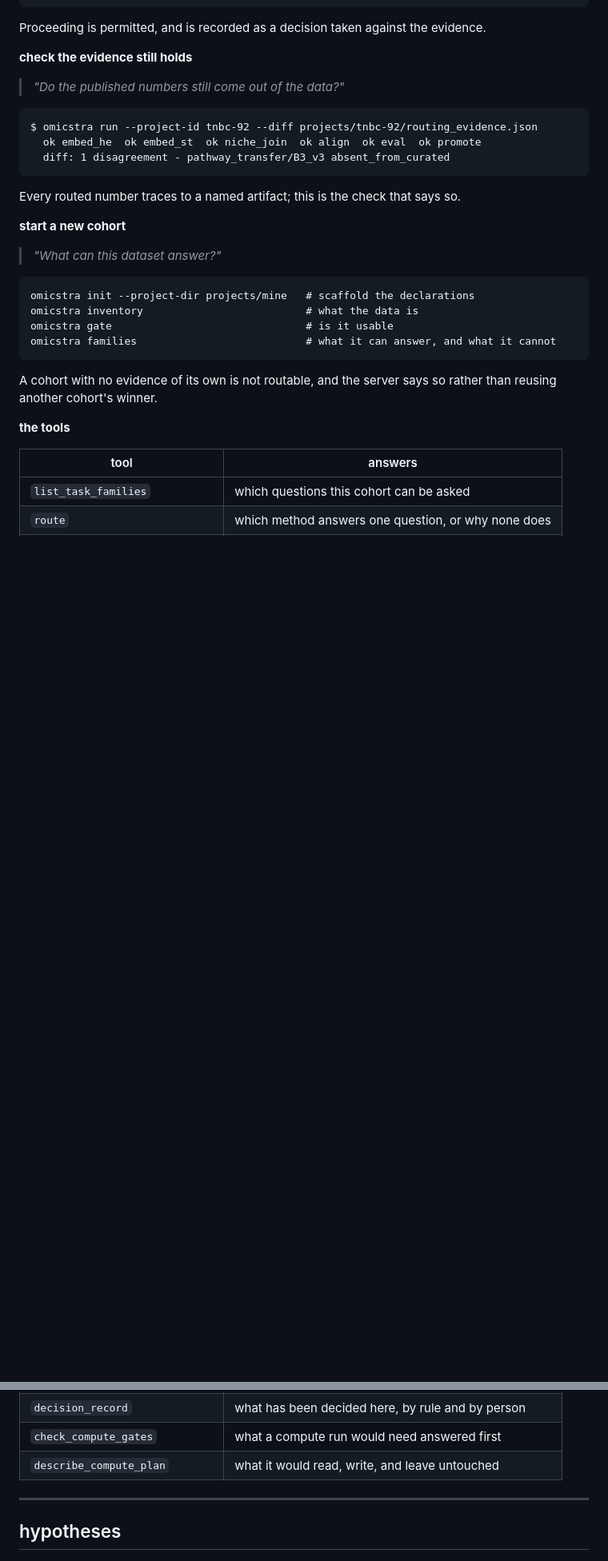
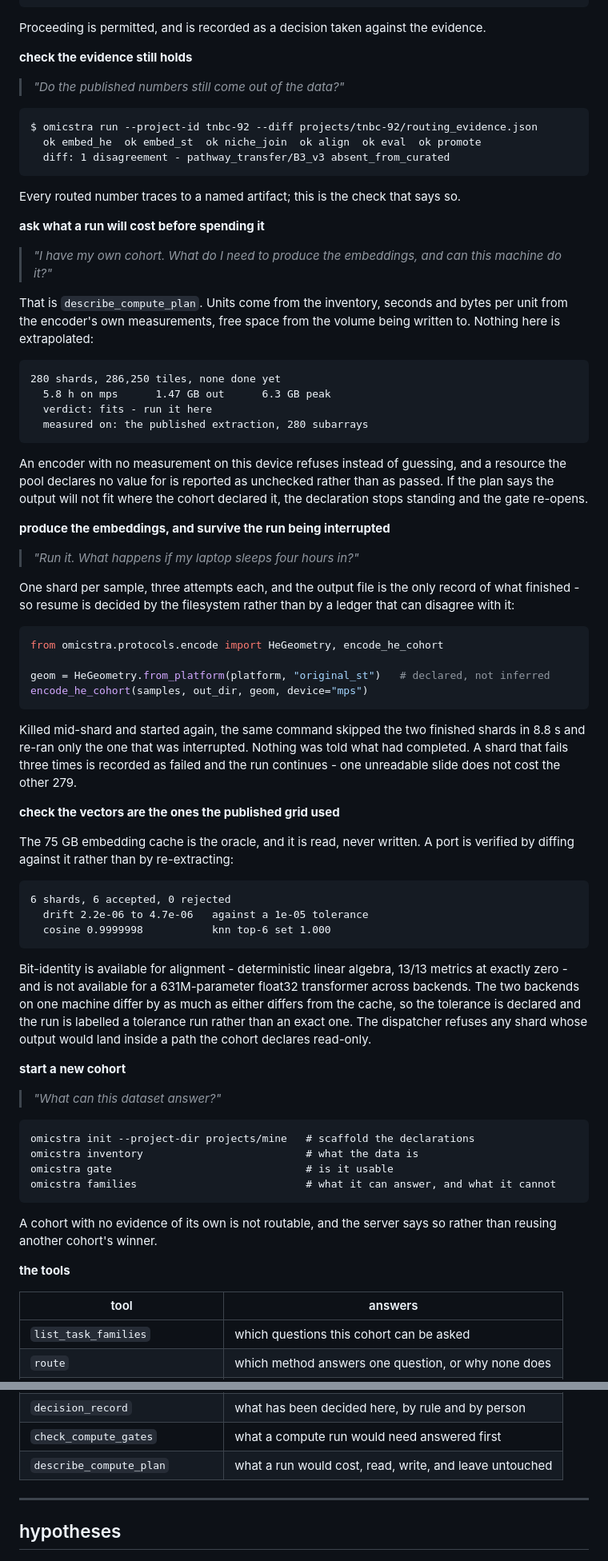
Before and after one commit to teslajoy/omicstra, a Markdown page: README.md, 2 parts joined by grey strips. Shown at 80% size. Rendered like a GitHub page; blank space fills up the shorter version.

Commit message:
docs: what a user can do after the pipeline - cost, run, verify
the using section stopped at reading evidence. it now covers planning a run from
measurements, running it and resuming after an interruption, and diffing the
result against the cache that is the oracle.

the command list named eight and the examples above it already used two it
omitted. pool joins the declared fields in the structure tree.

````diff
--- a/README.md
+++ b/README.md
@@ -153,6 +153,64 @@ $ omicstra run --project-id tnbc-92 --diff projects/tnbc-92/routing_evidence.jso
 
 Every routed number traces to a named artifact; this is the check that says so.
 
+**ask what a run will cost before spending it**
+
+> *"I have my own cohort. What do I need to produce the embeddings, and can this machine do it?"*
+
+That is `describe_compute_plan`. Units come from the inventory, seconds and
+bytes per unit from the encoder's own measurements, free space from the volume
+being written to. Nothing here is extrapolated:
+
+```
+280 shards, 286,250 tiles, none done yet
+  5.8 h on mps      1.47 GB out      6.3 GB peak
+  verdict: fits - run it here
+  measured on: the published extraction, 280 subarrays
+```
+
+An encoder with no measurement on this device refuses instead of guessing, and
+a resource the pool declares no value for is reported as unchecked rather than
+as passed. If the plan says the output will not fit where the cohort declared
+it, the declaration stops standing and the gate re-opens.
+
+**produce the embeddings, and survive the run being interrupted**
+
+> *"Run it. What happens if my laptop sleeps four hours in?"*
+
+One shard per sample, three attempts each, and the output file is the only
+record of what finished - so resume is decided by the filesystem rather than by
+a ledger that can disagree with it:
+
+```python
+from omicstra.protocols.encode import HeGeometry, encode_he_cohort
+
+geom = HeGeometry.from_platform(platform, "original_st")   # declared, not inferred
+encode_he_cohort(samples, out_dir, geom, device="mps")
+```
+
+Killed mid-shard and started again, the same command skipped the two finished
+shards in 8.8 s and re-ran only the one that was interrupted. Nothing was told
+what had completed. A shard that fails three times is recorded as failed and the
+run continues - one unreadable slide does not cost the other 279.
+
+**check the vectors are the ones the published grid used**
+
+The 75 GB embedding cache is the oracle, and it is read, never written. A port
+is verified by diffing against it rather than by re-extracting:
+
+```
+6 shards, 6 accepted, 0 rejected
+  drift 2.2e-06 to 4.7e-06   against a 1e-05 tolerance
+  cosine 0.9999998           knn top-6 set 1.000
+```
+
+Bit-identity is available for alignment - deterministic linear algebra, 13/13
+metrics at exactly zero - and is not available for a 631M-parameter float32
+transformer across backends. The two backends on one machine differ by as much
+as either differs from the cache, so the tolerance is declared and the run is
+labelled a tolerance run rather than an exact one. The dispatcher refuses any
+shard whose output would land inside a path the cohort declares read-only.
+
 **start a new cohort**
 
 > *"What can this dataset answer?"*
@@ -179,7 +237,7 @@ A cohort with no evidence of its own is not routable, and the server says so rat
 | `plot_evidence` | the evidence behind one answer, as a figure |
 | `decision_record` | what has been decided here, by rule and by person |
 | `check_compute_gates` | what a compute run would need answered first |
-| `describe_compute_plan` | what it would read, write, and leave untouched |
+| `describe_compute_plan` | what a run would cost, read, write, and leave untouched |
 
 ---
 
````
Also changed, not shown: other parts of README.md (+8 -5 lines).
